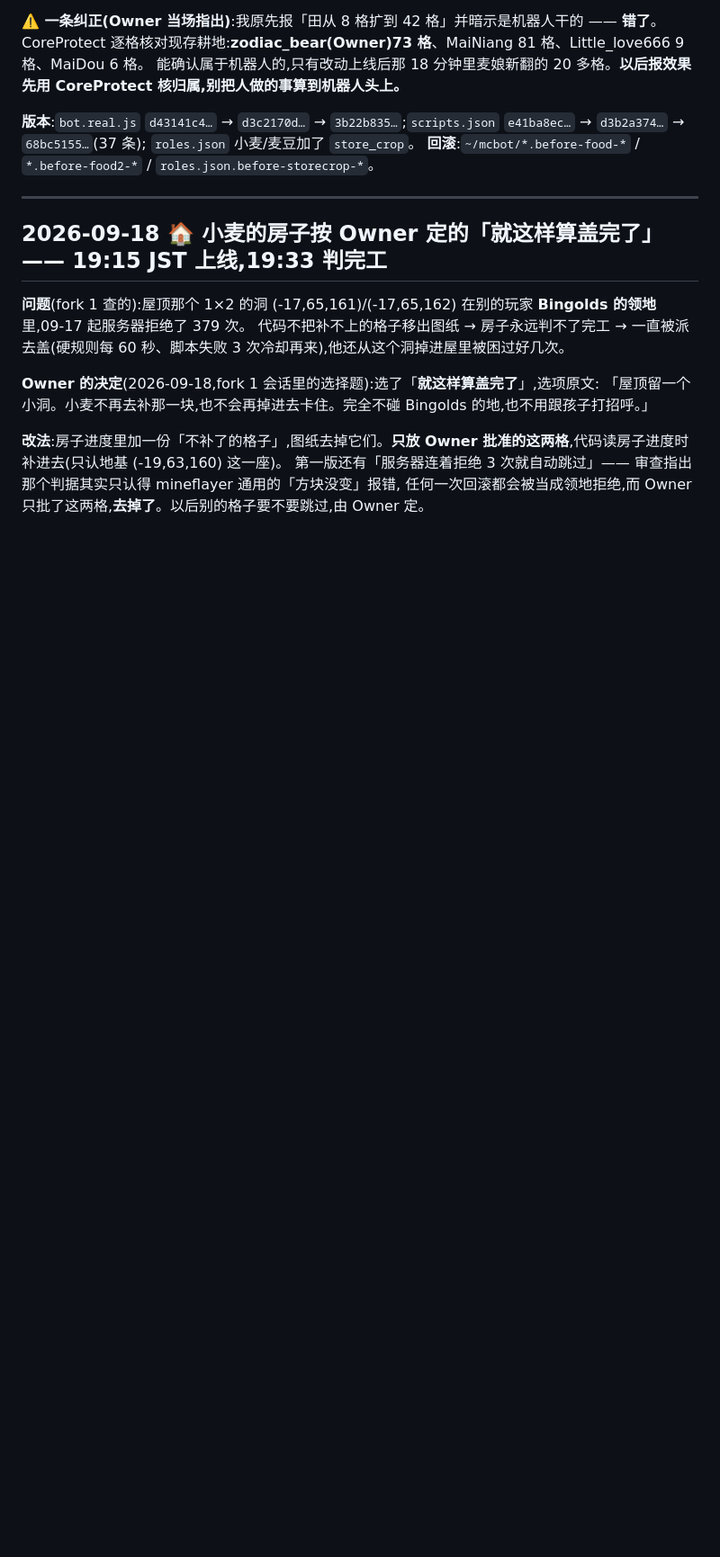
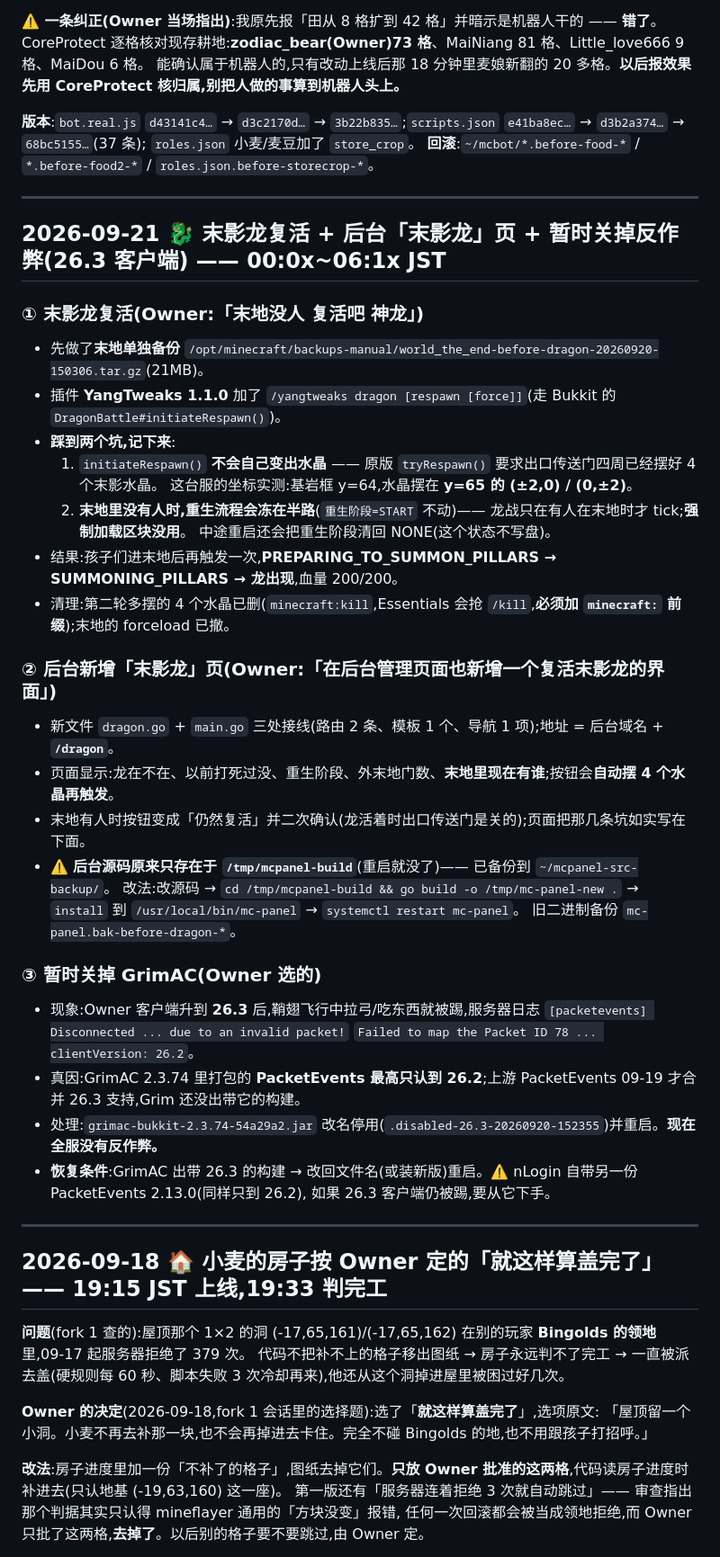
Before and after one commit to howard-bear/mineflayer, a Markdown page: server/CHANGELOG.md, the part around the change. Shown at 90% size. Drawn GitHub-style; blank space fills up the shorter version.

Commit message:
server/CHANGELOG: 末影龙复活(两个坑)+ 后台末影龙页 + 因 26.3 客户端暂停 GrimAC
Co-Authored-By: Claude Opus 5 <noreply@anthropic.com>

```diff
--- a/server/CHANGELOG.md
+++ b/server/CHANGELOG.md
@@ -601,6 +601,37 @@ CoreProtect 逐格核对现存耕地:**zodiac_bear(Owner)73 格**、MaiNiang 81
 **版本**:`bot.real.js` `d43141c4…` → `d3c2170d…` → `3b22b835…`;`scripts.json` `e41ba8ec…` → `d3b2a374…` → `68bc5155…`(37 条);
 `roles.json` 小麦/麦豆加了 `store_crop`。
 **回滚**:`~/mcbot/*.before-food-*` / `*.before-food2-*` / `roles.json.before-storecrop-*`。
+
+---
+
+## 2026-09-21 🐉 末影龙复活 + 后台「末影龙」页 + 暂时关掉反作弊(26.3 客户端) —— 00:0x~06:1x JST
+
+### ① 末影龙复活(Owner:「末地没人 复活吧 神龙」)
+- 先做了**末地单独备份** `/opt/minecraft/backups-manual/world_the_end-before-dragon-20260920-150306.tar.gz`(21MB)。
+- 插件 **YangTweaks 1.1.0** 加了 `/yangtweaks dragon [respawn [force]]`(走 Bukkit 的 `DragonBattle#initiateRespawn()`)。
+- **踩到两个坑,记下来**:
+  1. `initiateRespawn()` **不会自己变出水晶** —— 原版 `tryRespawn()` 要求出口传送门四周已经摆好 4 个末影水晶。
+     这台服的坐标实测:基岩框 y=64,水晶摆在 **y=65 的 (±2,0) / (0,±2)**。
+  2. **末地里没有人时,重生流程会冻在半路**(`重生阶段=START` 不动)—— 龙战只在有人在末地时才 tick;**强制加载区块没用**。
+     中途重启还会把重生阶段清回 NONE(这个状态不写盘)。
+- 结果:孩子们进末地后再触发一次,**PREPARING_TO_SUMMON_PILLARS → SUMMONING_PILLARS → 龙出现**,血量 200/200。
+- 清理:第二轮多摆的 4 个水晶已删(`minecraft:kill`,Essentials 会抢 `/kill`,**必须加 `minecraft:` 前缀**);末地的 forceload 已撤。
+
+### ② 后台新增「末影龙」页(Owner:「在后台管理页面也新增一个复活末影龙的界面」)
+- 新文件 `dragon.go` + `main.go` 三处接线(路由 2 条、模板 1 个、导航 1 项);地址 = 后台域名 + **`/dragon`**。
+- 页面显示:龙在不在、以前打死过没、重生阶段、外末地门数、**末地里现在有谁**;按钮会**自动摆 4 个水晶再触发**。
+- 末地有人时按钮变成「仍然复活」并二次确认(龙活着时出口传送门是关的);页面把那几条坑如实写在下面。
+- ⚠️ **后台源码原来只存在于 `/tmp/mcpanel-build`**(重启就没了)—— 已备份到 `~/mcpanel-src-backup/`。
+  改法:改源码 → `cd /tmp/mcpanel-build && go build -o /tmp/mc-panel-new .` → `install` 到 `/usr/local/bin/mc-panel` → `systemctl restart mc-panel`。
+  旧二进制备份 `mc-panel.bak-before-dragon-*`。
+
+### ③ 暂时关掉 GrimAC(Owner 选的)
+- 现象:Owner 客户端升到 **26.3** 后,鞘翅飞行中拉弓/吃东西就被踢,服务器日志 `[packetevents] Disconnected ... due to an invalid packet!`
+  `Failed to map the Packet ID 78 ... clientVersion: 26.2`。
+- 真因:GrimAC 2.3.74 里打包的 **PacketEvents 最高只认到 26.2**;上游 PacketEvents 09-19 才合并 26.3 支持,Grim 还没出带它的构建。
+- 处理:`grimac-bukkit-2.3.74-54a29a2.jar` 改名停用(`.disabled-26.3-20260920-152355`)并重启。**现在全服没有反作弊。**
+- **恢复条件**:GrimAC 出带 26.3 的构建 → 改回文件名(或装新版)重启。⚠️ nLogin 自带另一份 PacketEvents 2.13.0(同样只到 26.2),
+  如果 26.3 客户端仍被踢,要从它下手。
 
 ---
 
```
